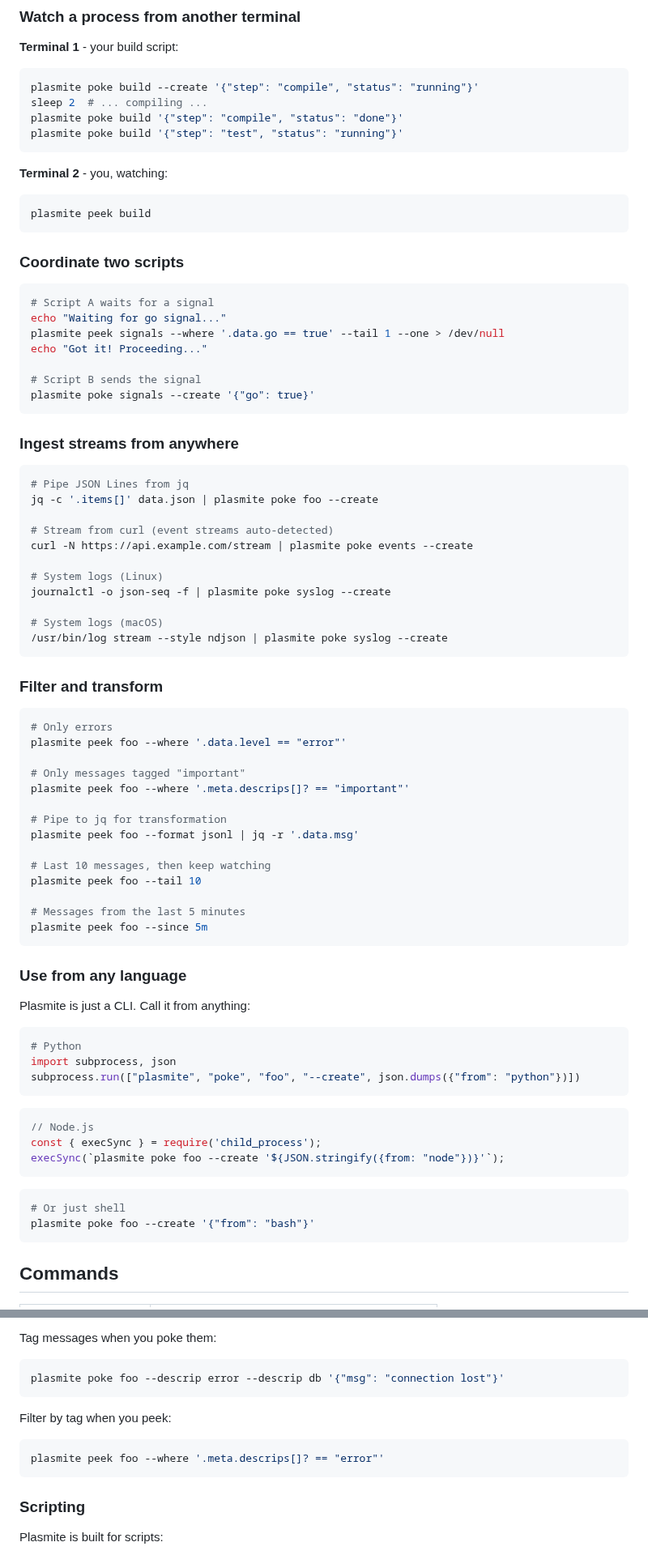
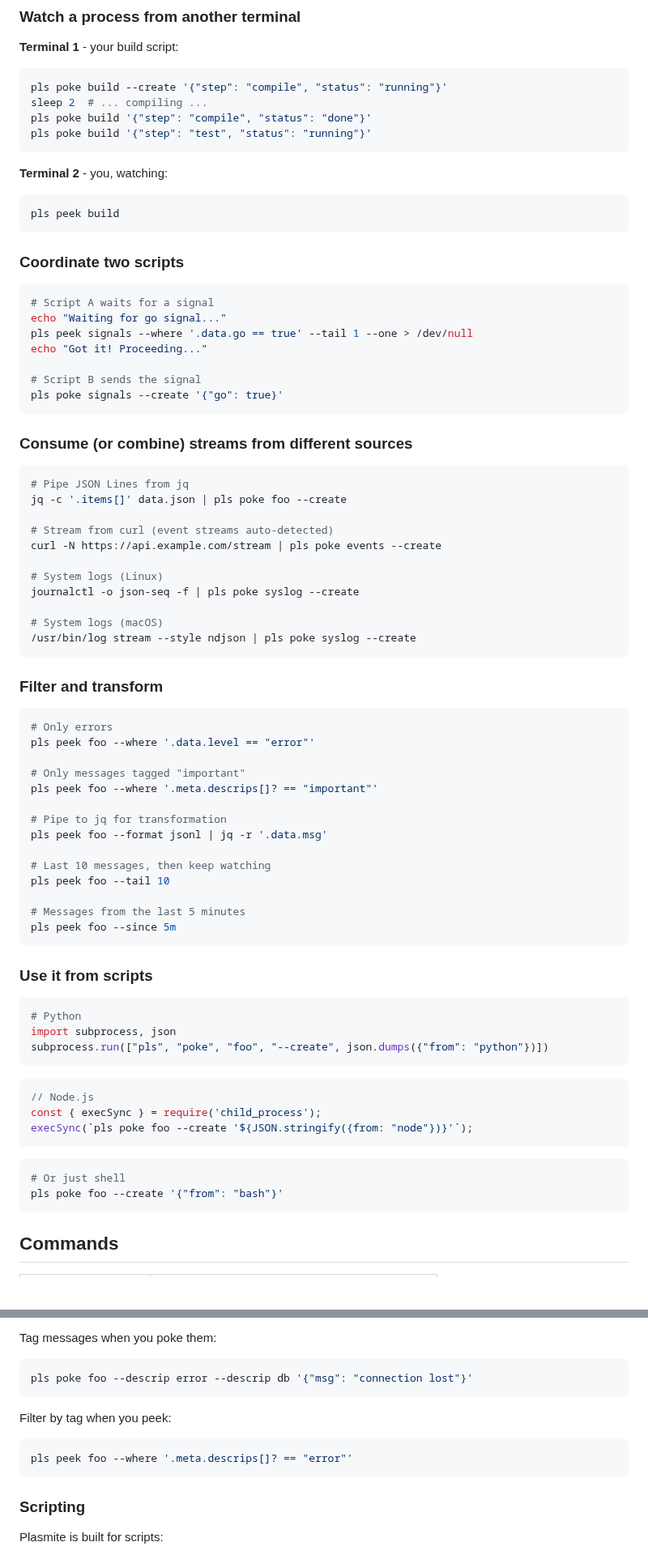
Before and after one commit to sandover/plasmite, a Markdown page: README.md, 2 parts joined by grey strips. Shown at 81% size. Drawn GitHub-style; blank space fills up the shorter version.

````diff
--- a/README.md
+++ b/README.md
@@ -55,15 +55,15 @@ This installs `plasmite` and the `pls` alias. Supported: **macOS** and **Linux**
 
 **Terminal 1** - your build script:
 ```bash
-plasmite poke build --create '{"step": "compile", "status": "running"}'
+pls poke build --create '{"step": "compile", "status": "running"}'
 sleep 2  # ... compiling ...
-plasmite poke build '{"step": "compile", "status": "done"}'
-plasmite poke build '{"step": "test", "status": "running"}'
+pls poke build '{"step": "compile", "status": "done"}'
+pls poke build '{"step": "test", "status": "running"}'
 ```
 
 **Terminal 2** - you, watching:
 ```bash
-plasmite peek build
+pls peek build
 ```
 
 ### Coordinate two scripts
@@ -71,67 +71,65 @@ plasmite peek build
 ```bash
 # Script A waits for a signal
 echo "Waiting for go signal..."
-plasmite peek signals --where '.data.go == true' --tail 1 --one > /dev/null
+pls peek signals --where '.data.go == true' --tail 1 --one > /dev/null
 echo "Got it! Proceeding..."
 
 # Script B sends the signal
-plasmite poke signals --create '{"go": true}'
+pls poke signals --create '{"go": true}'
 ```
 
-### Ingest streams from anywhere
+### Consume (or combine) streams from different sources
 
 ```bash
 # Pipe JSON Lines from jq
-jq -c '.items[]' data.json | plasmite poke foo --create
+jq -c '.items[]' data.json | pls poke foo --create
 
 # Stream from curl (event streams auto-detected)
-curl -N https://api.example.com/stream | plasmite poke events --create
+curl -N https://api.example.com/stream | pls poke events --create
 
 # System logs (Linux)
-journalctl -o json-seq -f | plasmite poke syslog --create
+journalctl -o json-seq -f | pls poke syslog --create
 
 # System logs (macOS)
-/usr/bin/log stream --style ndjson | plasmite poke syslog --create
+/usr/bin/log stream --style ndjson | pls poke syslog --create
 ```
 
 ### Filter and transform
 
 ```bash
 # Only errors
-plasmite peek foo --where '.data.level == "error"'
+pls peek foo --where '.data.level == "error"'
 
 # Only messages tagged "important"
-plasmite peek foo --where '.meta.descrips[]? == "important"'
+pls peek foo --where '.meta.descrips[]? == "important"'
 
 # Pipe to jq for transformation
-plasmite peek foo --format jsonl | jq -r '.data.msg'
+pls peek foo --format jsonl | jq -r '.data.msg'
 
 # Last 10 messages, then keep watching
-plasmite peek foo --tail 10
+pls peek foo --tail 10
 
 # Messages from the last 5 minutes
-plasmite peek foo --since 5m
+pls peek foo --since 5m
 ```
 
-### Use from any language
-
-Plasmite is just a CLI. Call it from anything:
+### Use it from scripts
 
 ```python
 # Python
 import subprocess, json
-subprocess.run(["plasmite", "poke", "foo", "--create", json.dumps({"from": "python"})])
+subprocess.run(["pls", "poke", "foo", "--create", json.dumps({"from": "python"})])
 ```
 
 ```javascript
 // Node.js
 const { execSync } = require('child_process');
-execSync(`plasmite poke foo --create '${JSON.stringify({from: "node"})}'`);
+execSync(`pls poke foo --create '${JSON.stringify({from: "node"})}'`);
 ```
 
 ```bash
 # Or just shell
-plasmite poke foo --create '{"from": "bash"}'
+pls poke foo --create '{"from": "bash"}'
 ```
 
 ## Commands
@@ -181,12 +177,12 @@ Default location: `~/.plasmite/pools/`. Create explicitly or use `--create` on f
 
 Tag messages when you poke them:
 ```bash
-plasmite poke foo --descrip error --descrip db '{"msg": "connection lost"}'
+pls poke foo --descrip error --descrip db '{"msg": "connection lost"}'
 ```
 
 Filter by tag when you peek:
 ```bash
-plasmite peek foo --where '.meta.descrips[]? == "error"'
+pls peek foo --where '.meta.descrips[]? == "error"'
 ```
 
 ### Scripting
````
Also changed, not shown: other parts of README.md (+17 -25 lines).
